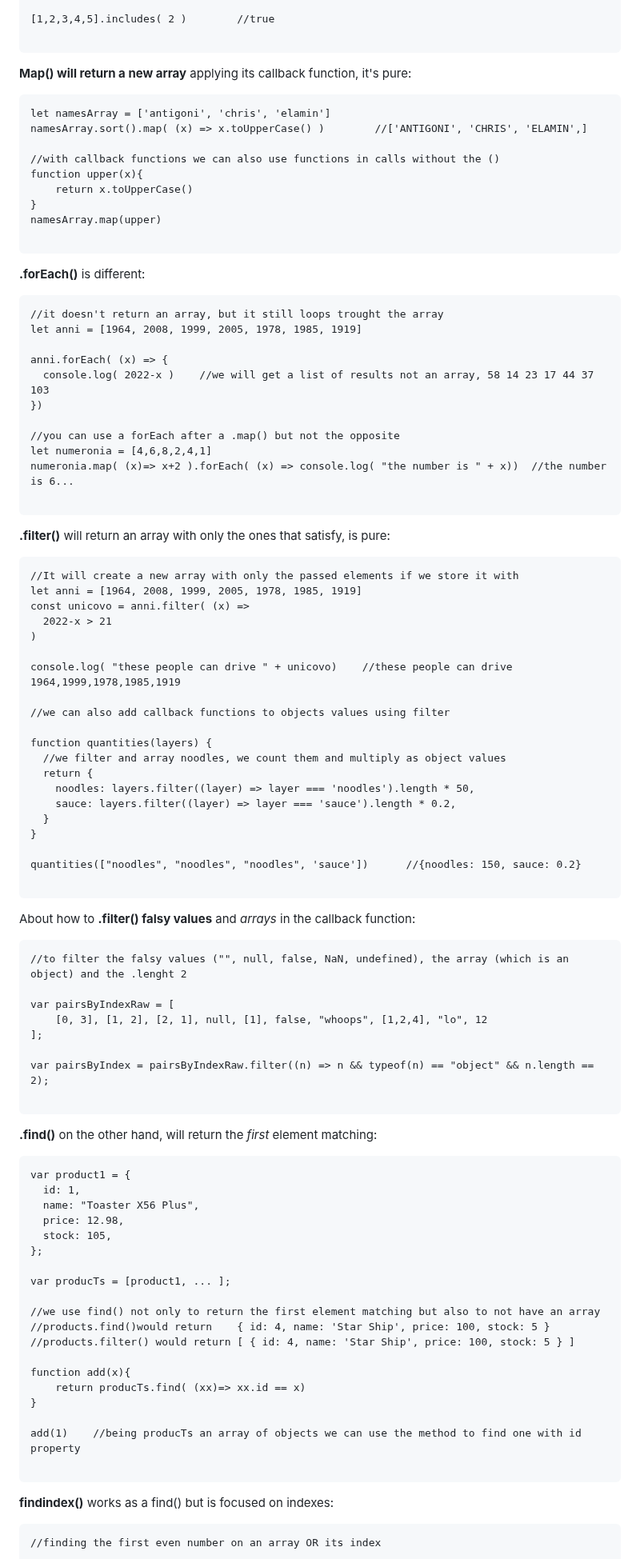
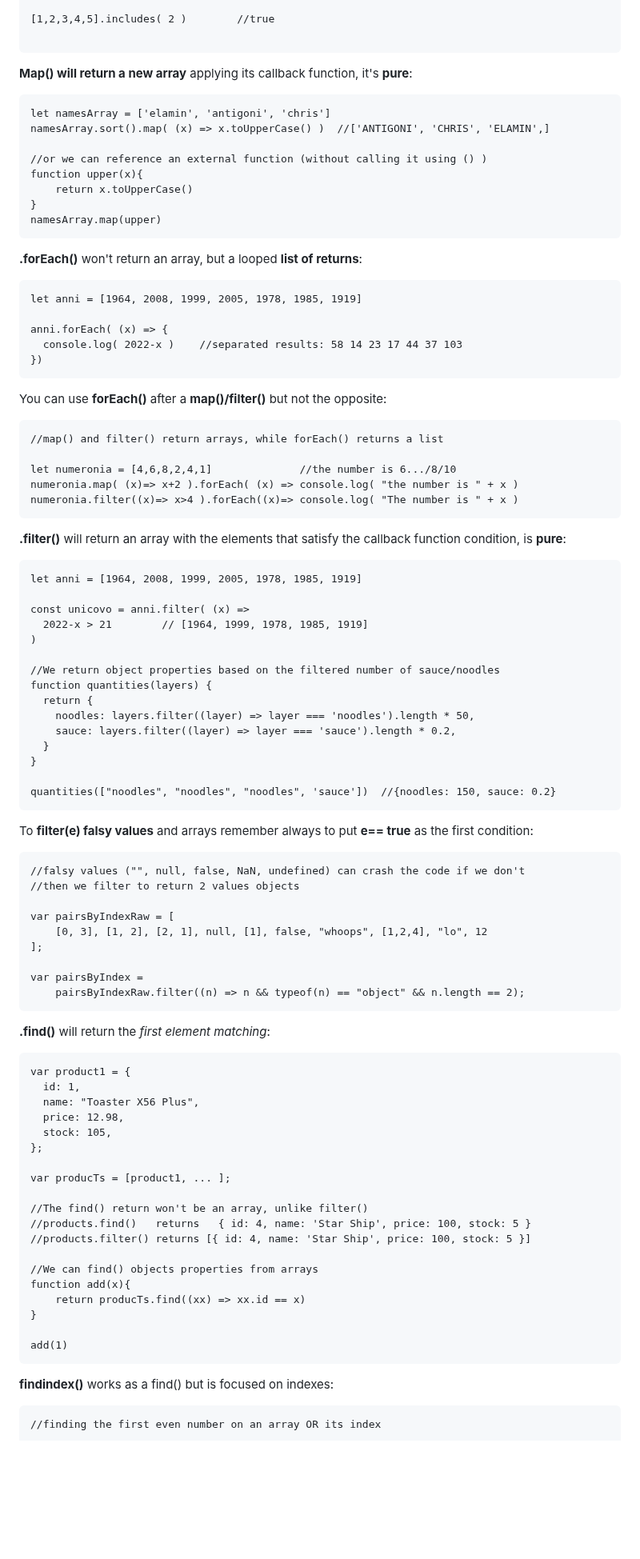
Before and after one commit to Misterlinux/GitBook-experience, a Markdown page: js/js-3.md, the part around one of its changes. Shown at 80% size. Drawn GitHub-style; blank space fills up the shorter version.

````diff
--- a/js/js-3.md
+++ b/js/js-3.md
@@ -19,75 +19,74 @@ Some methods are **Pure**, which means they return a new array without modifying
 
 ```
 
-**Map() will return a new array** applying its callback function, it's pure:
+**Map() will return a new array** applying its callback function, it's **pure**:
 
 ```
-let namesArray = ['antigoni', 'chris', 'elamin']
-namesArray.sort().map( (x) => x.toUpperCase() )        //['ANTIGONI', 'CHRIS', 'ELAMIN',]
+let namesArray = ['elamin', 'antigoni', 'chris']
+namesArray.sort().map( (x) => x.toUpperCase() )  //['ANTIGONI', 'CHRIS', 'ELAMIN',]
 
-//with callback functions we can also use functions in calls without the ()
+//or we can reference an external function (without calling it using () )
 function upper(x){
     return x.toUpperCase()
 }
 namesArray.map(upper)
+```
+
+**.forEach()** won't return an array, but a looped **list of returns**:
 
 ```
-
-**.forEach()** is different:
-
-```
-//it doesn't return an array, but it still loops trought the array
 let anni = [1964, 2008, 1999, 2005, 1978, 1985, 1919]
 
 anni.forEach( (x) => {
-  console.log( 2022-x )    //we will get a list of results not an array, 58 14 23 17 44 37 103
+  console.log( 2022-x )    //separated results: 58 14 23 17 44 37 103
 })
+```
 
-//you can use a forEach after a .map() but not the opposite
-let numeronia = [4,6,8,2,4,1]
-numeronia.map( (x)=> x+2 ).forEach( (x) => console.log( "the number is " + x))  //the number is 6...
+You can use **forEach()** after a **map()/filter()** but not the opposite:
 
 ```
+//map() and filter() return arrays, while forEach() returns a list
 
-**.filter()** will return an array with only the ones that satisfy, is pure:
+let numeronia = [4,6,8,2,4,1]              //the number is 6.../8/10
+numeronia.map( (x)=> x+2 ).forEach( (x) => console.log( "the number is " + x )
+numeronia.filter((x)=> x>4 ).forEach((x)=> console.log( "The number is " + x )
+```
+
+**.filter()** will return an array with the elements that satisfy the callback function condition, is **pure**:
 
 ```
-//It will create a new array with only the passed elements if we store it with
 let anni = [1964, 2008, 1999, 2005, 1978, 1985, 1919]
+
 const unicovo = anni.filter( (x) =>
-  2022-x > 21
+  2022-x > 21        // [1964, 1999, 1978, 1985, 1919]
 )
 
-console.log( "these people can drive " + unicovo)    //these people can drive 1964,1999,1978,1985,1919
-
-//we can also add callback functions to objects values using filter
-
+//We return object properties based on the filtered number of sauce/noodles
 function quantities(layers) {
-  //we filter and array noodles, we count them and multiply as object values
   return {
     noodles: layers.filter((layer) => layer === 'noodles').length * 50,
     sauce: layers.filter((layer) => layer === 'sauce').length * 0.2,
   }
 }
 
-quantities(["noodles", "noodles", "noodles", 'sauce'])      //{noodles: 150, sauce: 0.2}
+quantities(["noodles", "noodles", "noodles", 'sauce'])  //{noodles: 150, sauce: 0.2}
+```
+
+To **filter(e) falsy values** and arrays remember always to put **e== true** as the first condition:
 
 ```
-
-About how to **.filter() falsy values** and _arrays_ in the callback function:
-
-```
-//to filter the falsy values ("", null, false, NaN, undefined), the array (which is an object) and the .lenght 2
+//falsy values ("", null, false, NaN, undefined) can crash the code if we don't
+//then we filter to return 2 values objects
 
 var pairsByIndexRaw = [
     [0, 3], [1, 2], [2, 1], null, [1], false, "whoops", [1,2,4], "lo", 12
 ];
 
-var pairsByIndex = pairsByIndexRaw.filter((n) => n && typeof(n) == "object" && n.length == 2);
-
+var pairsByIndex =
+    pairsByIndexRaw.filter((n) => n && typeof(n) == "object" && n.length == 2);
 ```
 
-**.find()** on the other hand, will return the _first_ element matching:
+**.find()** will return the _first element matching_:
 
 ```
 var product1 = {
@@ -99,16 +98,16 @@ var product1 = {
 
 var producTs = [product1, ... ];
 
-//we use find() not only to return the first element matching but also to not have an array
-//products.find()would return    { id: 4, name: 'Star Ship', price: 100, stock: 5 }
-//products.filter() would return [ { id: 4, name: 'Star Ship', price: 100, stock: 5 } ]
+//The find() return won't be an array, unlike filter()
+//products.find()   returns   { id: 4, name: 'Star Ship', price: 100, stock: 5 }
+//products.filter() returns [{ id: 4, name: 'Star Ship', price: 100, stock: 5 }]
 
+//We can find() objects properties from arrays
 function add(x){
-    return producTs.find( (xx)=> xx.id == x)
+    return producTs.find((xx) => xx.id == x)
 }
 
-add(1)    //being producTs an array of objects we can use the method to find one with id property
-
+add(1)
 ```
 
 **findindex()** works as a find() but is focused on indexes:
````
Also changed, not shown: other parts of js/js-3.md (+14 -85 lines).
